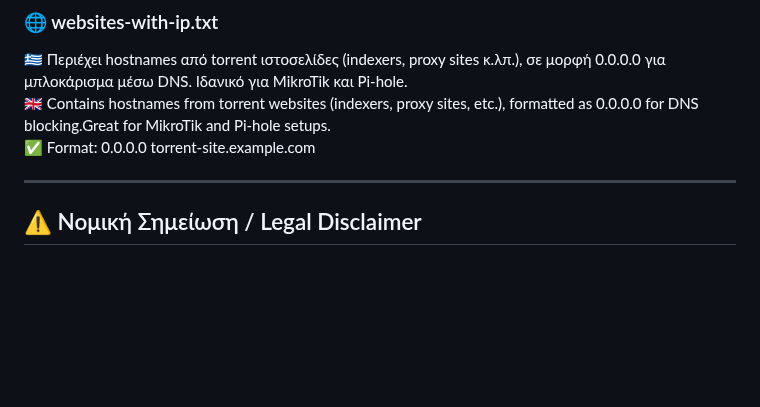
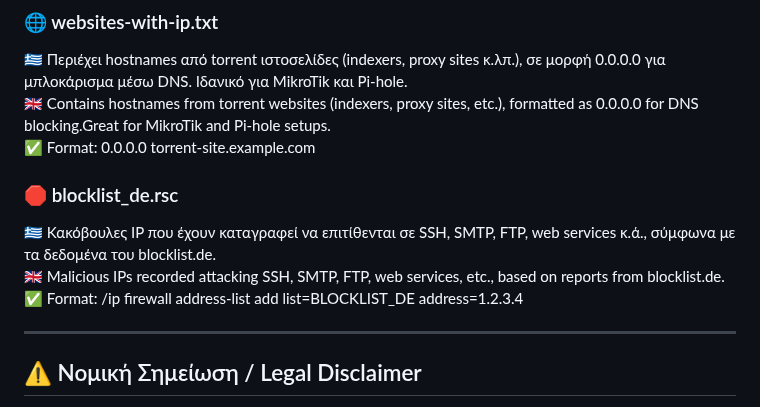
Before and after one commit to thzinz/mikrotik-blacklist, a Markdown page: README.md, the part around the change. Rendered like a GitHub page; blank space fills up the shorter version.

```diff
--- a/README.md
+++ b/README.md
@@ -43,6 +43,11 @@ The content is suitable for use with content filtering systems such as MikroTik
   🇬🇧 Contains hostnames from torrent websites (indexers, proxy sites, etc.), formatted as 0.0.0.0 for DNS blocking.Great for MikroTik and Pi-hole setups.
   ✅ Format: 0.0.0.0 torrent-site.example.com
 
+### 🛑 blocklist_de.rsc
+  🇬🇷 Κακόβουλες IP που έχουν καταγραφεί να επιτίθενται σε SSH, SMTP, FTP, web services κ.ά., σύμφωνα με τα δεδομένα του blocklist.de.
+  🇬🇧 Malicious IPs recorded attacking SSH, SMTP, FTP, web services, etc., based on reports from blocklist.de.
+  ✅ Format: /ip firewall address-list add list=BLOCKLIST_DE address=1.2.3.4
+
 ---
 
 ## ⚠️ Νομική Σημείωση / Legal Disclaimer
```
